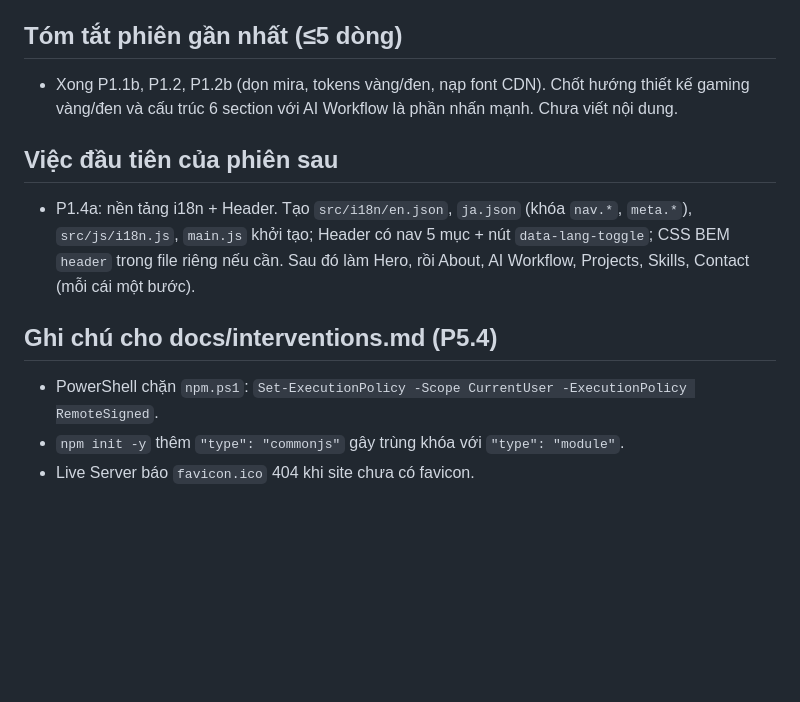
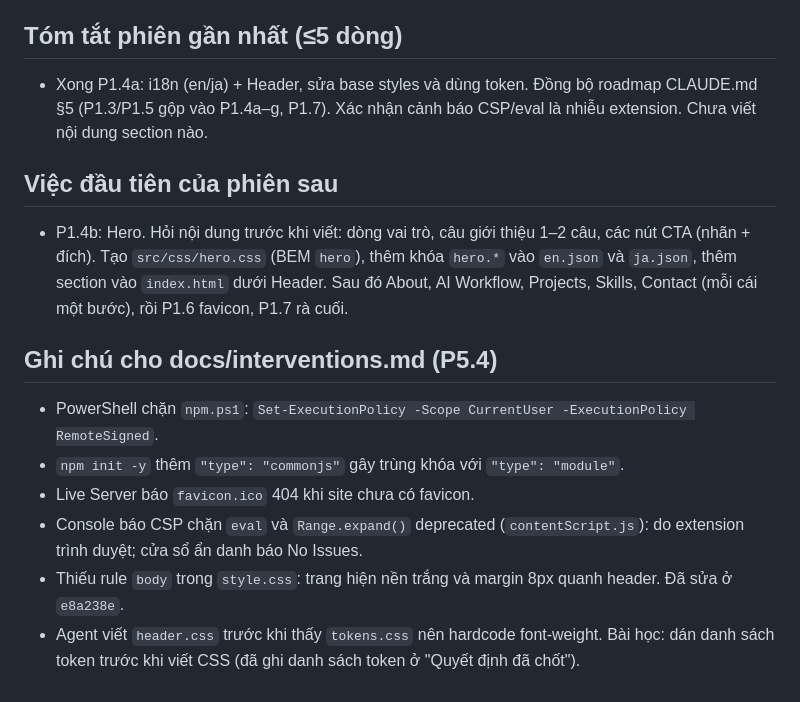
Before and after one commit to sora-kill/portfolio, a Markdown page: PROGRESS.md, the part around one of its changes. GitHub-like rendering; blank space fills up the shorter version.

```diff
--- a/PROGRESS.md
+++ b/PROGRESS.md
@@ -41,12 +46,15 @@
 - Task đang mở: -
 
 ## Tóm tắt phiên gần nhất (≤5 dòng)
-- Xong P1.1b, P1.2, P1.2b (dọn mira, tokens vàng/đen, nạp font CDN). Chốt hướng thiết kế gaming vàng/đen và cấu trúc 6 section với AI Workflow là phần nhấn mạnh. Chưa viết nội dung.
+- Xong P1.4a: i18n (en/ja) + Header, sửa base styles và dùng token. Đồng bộ roadmap CLAUDE.md §5 (P1.3/P1.5 gộp vào P1.4a–g, P1.7). Xác nhận cảnh báo CSP/eval là nhiễu extension. Chưa viết nội dung section nào.
 
 ## Việc đầu tiên của phiên sau
-- P1.4a: nền tảng i18n + Header. Tạo `src/i18n/en.json`, `ja.json` (khóa `nav.*`, `meta.*`), `src/js/i18n.js`, `main.js` khởi tạo; Header có nav 5 mục + nút `data-lang-toggle`; CSS BEM `header` trong file riêng nếu cần. Sau đó làm Hero, rồi About, AI Workflow, Projects, Skills, Contact (mỗi cái một bước).
+- P1.4b: Hero. Hỏi nội dung trước khi viết: dòng vai trò, câu giới thiệu 1–2 câu, các nút CTA (nhãn + đích). Tạo `src/css/hero.css` (BEM `hero`), thêm khóa `hero.*` vào `en.json` và `ja.json`, thêm section vào `index.html` dưới Header. Sau đó About, AI Workflow, Projects, Skills, Contact (mỗi cái một bước), rồi P1.6 favicon, P1.7 rà cuối.
 
 ## Ghi chú cho docs/interventions.md (P5.4)
 - PowerShell chặn `npm.ps1`: `Set-ExecutionPolicy -Scope CurrentUser -ExecutionPolicy RemoteSigned`.
 - `npm init -y` thêm `"type": "commonjs"` gây trùng khóa với `"type": "module"`.
 - Live Server báo `favicon.ico` 404 khi site chưa có favicon.
+- Console báo CSP chặn `eval` và `Range.expand()` deprecated (`contentScript.js`): do extension trình duyệt; cửa sổ ẩn danh báo No Issues.
+- Thiếu rule `body` trong `style.css`: trang hiện nền trắng và margin 8px quanh header. Đã sửa ở `e8a238e`.
+- Agent viết `header.css` trước khi thấy `tokens.css` nên hardcode font-weight. Bài học: dán danh sách token trước khi viết CSS (đã ghi danh sách token ở "Quyết định đã chốt").
```
Also changed, not shown: other parts of PROGRESS.md (+19 -14 lines), CLAUDE.md (+11 -6 lines).
